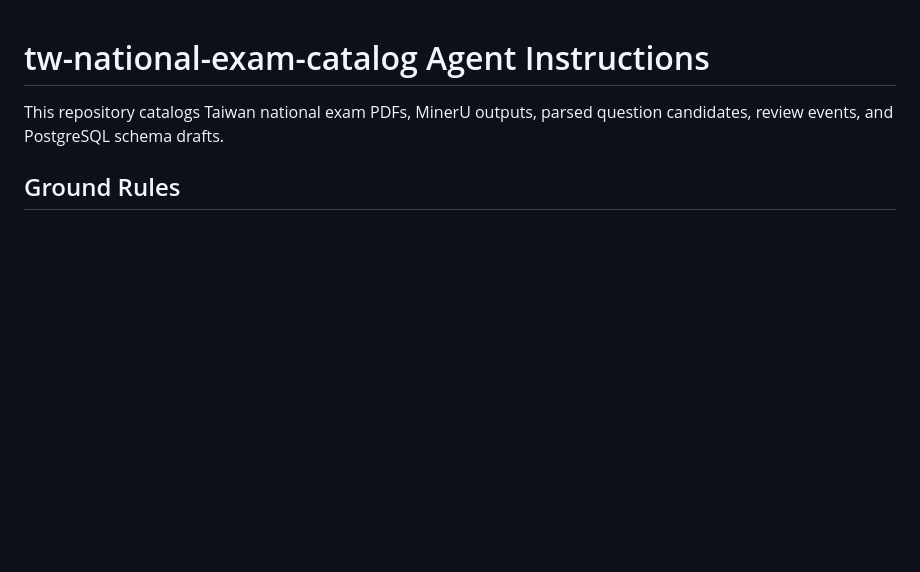
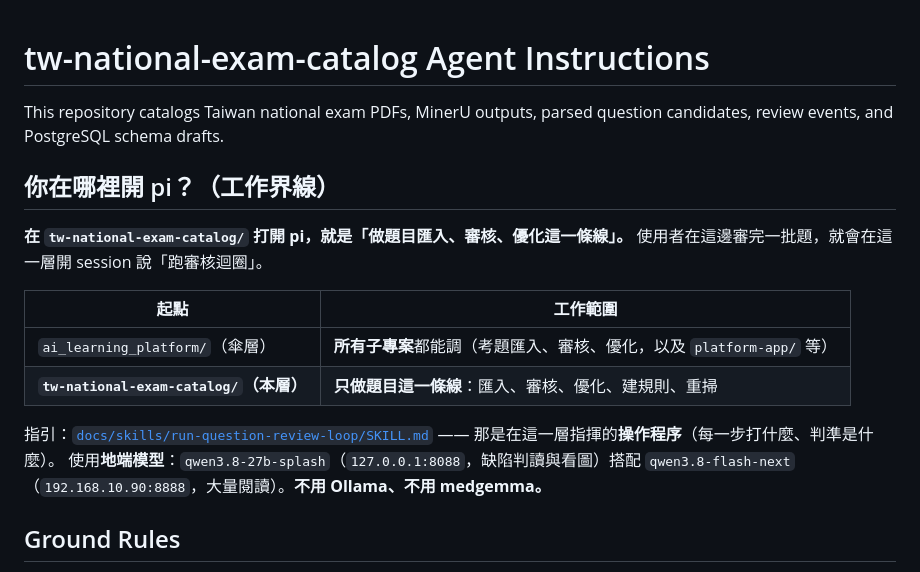
Before and after one commit to Ting-Ruei/tw-national-exam-catalog, a Markdown page: AGENTS.md, the part around the change. Drawn GitHub-style; blank space fills up the shorter version.

Commit message:
docs: 在 catalog 層打開 pi 就是題目審核線；附操作程序 skill
使用者在 tw-national-exam-catalog/ 這一層開 session，就能直接指揮
「跑審核迴圈」：拉回常駐機的人類決定、找出沒有偵測器解釋的 block、
用地端模型（qwen3.8-27b-splash 看文字與圖、qwen3.8-flash-next 大量閱讀）
問原因、把確認的類別寫成規則、全庫重掃、改過文字的標成需重看。

AGENTS.md 兩層都加「你在哪裡開 pi」的界線表；docs/README.md 加入索引；
新增 docs/skills/run-question-review-loop/SKILL.md（操作程序：每一步打什麼、
模型分工、block 率判準、五個陷阱、驗收）。

```diff
--- a/AGENTS.md
+++ b/AGENTS.md
@@ -1,6 +1,21 @@
 # tw-national-exam-catalog Agent Instructions
 
 This repository catalogs Taiwan national exam PDFs, MinerU outputs, parsed question candidates, review events, and PostgreSQL schema drafts.
+
+## 你在哪裡開 pi？（工作界線）
+
+**在 `tw-national-exam-catalog/` 打開 pi，就是「做題目匯入、審核、優化這一條線」。**
+使用者在這邊審完一批題，就會在這一層開 session 說「跑審核迴圈」。
+
+| 起點 | 工作範圍 |
+|---|---|
+| `ai_learning_platform/`（傘層） | **所有子專案**都能調（考題匯入、審核、優化，以及 `platform-app/` 等） |
+| **`tw-national-exam-catalog/`（本層）** | **只做題目這一條線**：匯入、審核、優化、建規則、重掃 |
+
+指引：[`docs/skills/run-question-review-loop/SKILL.md`](docs/skills/run-question-review-loop/SKILL.md)
+—— 那是在這一層指揮的**操作程序**（每一步打什麼、判準是什麼）。
+使用**地端模型**：`qwen3.8-27b-splash`（`127.0.0.1:8088`，缺陷判讀與看圖）搭配
+`qwen3.8-flash-next`（`192.168.10.90:8888`，大量閱讀）。**不用 Ollama、不用 medgemma。**
 
 ## Ground Rules
 
```
Also changed, not shown: docs/README.md (+1 -0 lines), 1 other file.
